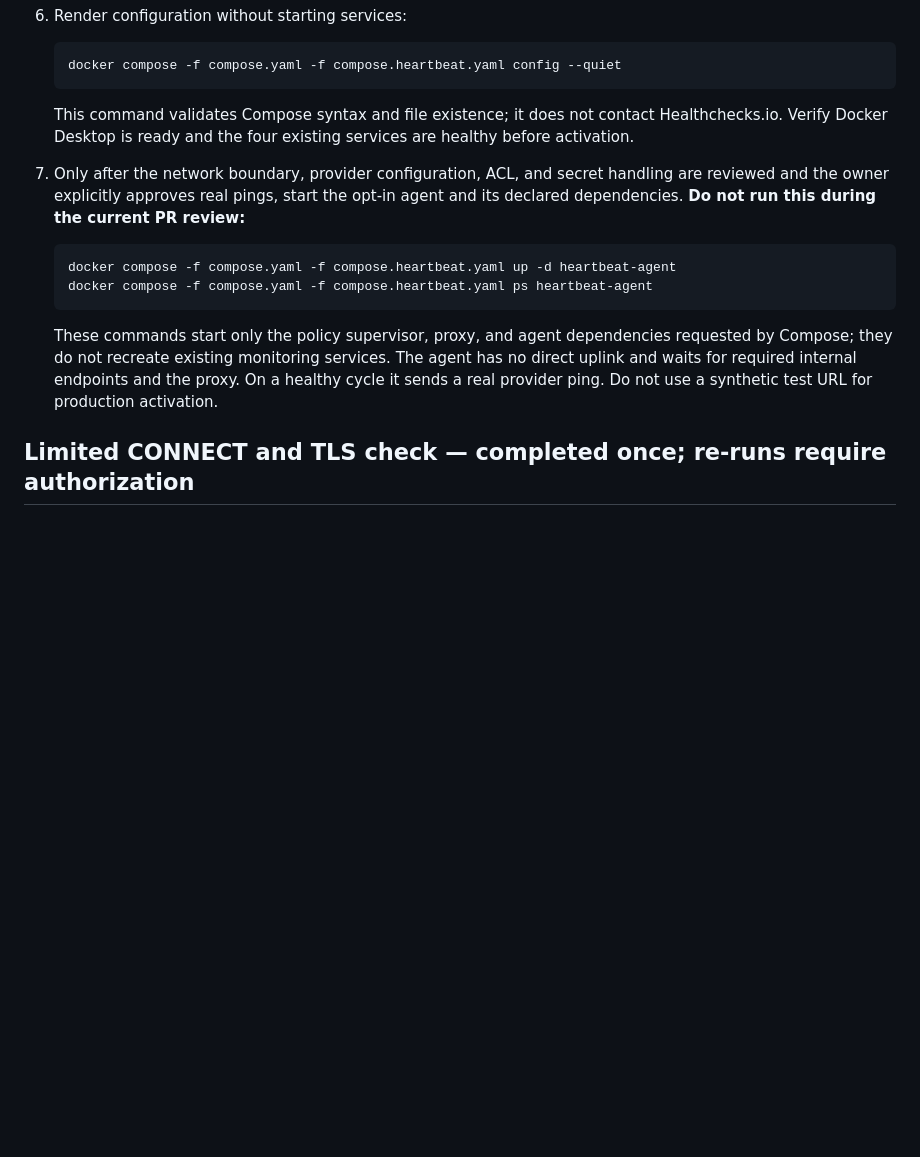
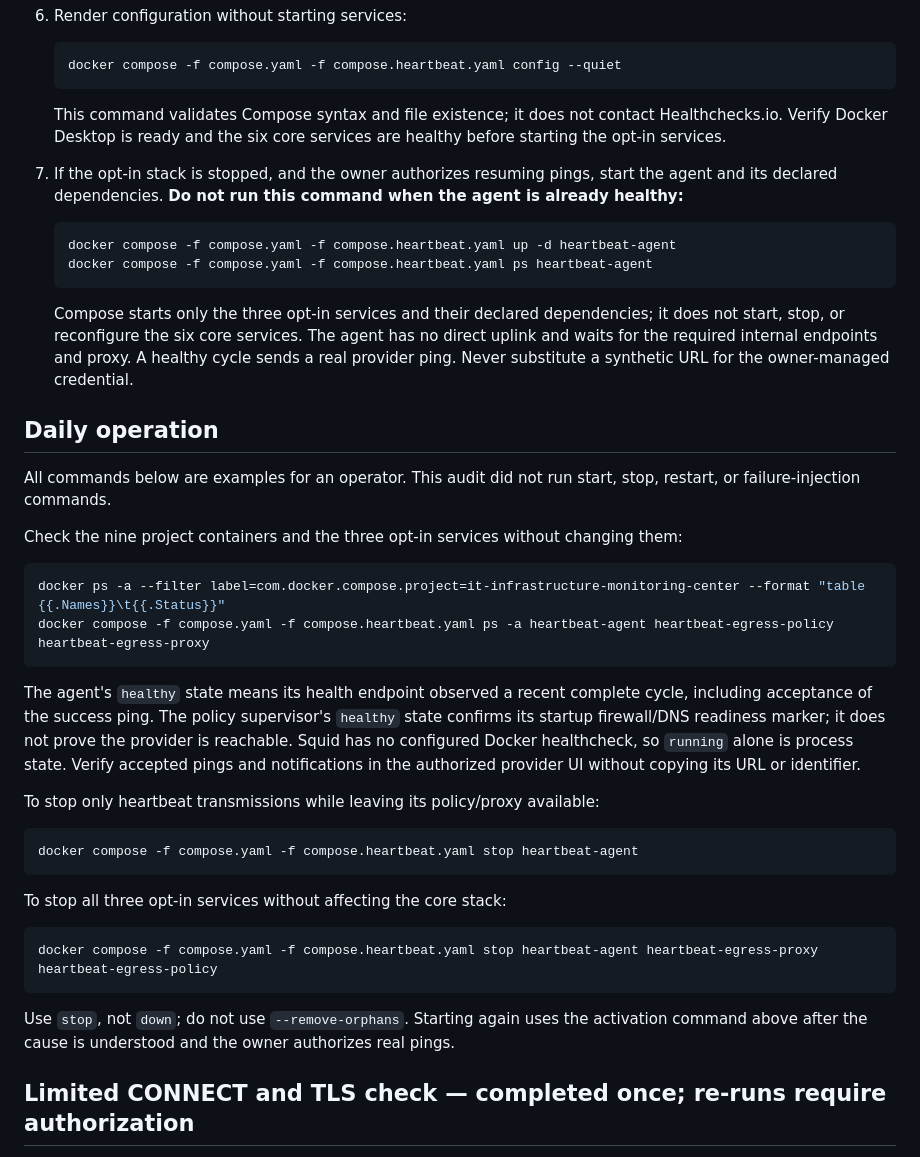
Before and after one commit to charrixxz23/it-infrastructure-monitoring-center, a Markdown page: docs/runbooks/external-heartbeat.md, the part around one of its changes. GitHub-like rendering; blank space fills up the shorter version.

````diff
--- a/docs/runbooks/external-heartbeat.md
+++ b/docs/runbooks/external-heartbeat.md
@@ -47,15 +47,42 @@ Before handling the Ping URL, review the runtime isolation evidence and threat m
    docker compose -f compose.yaml -f compose.heartbeat.yaml config --quiet
    ```
 
-   This command validates Compose syntax and file existence; it does not contact Healthchecks.io. Verify Docker Desktop is ready and the four existing services are healthy before activation.
-7. Only after the network boundary, provider configuration, ACL, and secret handling are reviewed and the owner explicitly approves real pings, start the opt-in agent and its declared dependencies. **Do not run this during the current PR review:**
+   This command validates Compose syntax and file existence; it does not contact Healthchecks.io. Verify Docker Desktop is ready and the six core services are healthy before starting the opt-in services.
+7. If the opt-in stack is stopped, and the owner authorizes resuming pings, start the agent and its declared dependencies. **Do not run this command when the agent is already healthy:**
 
    ```powershell
    docker compose -f compose.yaml -f compose.heartbeat.yaml up -d heartbeat-agent
    docker compose -f compose.yaml -f compose.heartbeat.yaml ps heartbeat-agent
    ```
 
-   These commands start only the policy supervisor, proxy, and agent dependencies requested by Compose; they do not recreate existing monitoring services. The agent has no direct uplink and waits for required internal endpoints and the proxy. On a healthy cycle it sends a real provider ping. Do not use a synthetic test URL for production activation.
+   Compose starts only the three opt-in services and their declared dependencies; it does not start, stop, or reconfigure the six core services. The agent has no direct uplink and waits for the required internal endpoints and proxy. A healthy cycle sends a real provider ping. Never substitute a synthetic URL for the owner-managed credential.
+
+## Daily operation
+
+All commands below are examples for an operator. This audit did not run start, stop, restart, or failure-injection commands.
+
+Check the nine project containers and the three opt-in services without changing them:
+
+```powershell
+docker ps -a --filter label=com.docker.compose.project=it-infrastructure-monitoring-center --format "table {{.Names}}\t{{.Status}}"
+docker compose -f compose.yaml -f compose.heartbeat.yaml ps -a heartbeat-agent heartbeat-egress-policy heartbeat-egress-proxy
+```
+
+The agent's `healthy` state means its health endpoint observed a recent complete cycle, including acceptance of the success ping. The policy supervisor's `healthy` state confirms its startup firewall/DNS readiness marker; it does not prove the provider is reachable. Squid has no configured Docker healthcheck, so `running` alone is process state. Verify accepted pings and notifications in the authorized provider UI without copying its URL or identifier.
+
+To stop only heartbeat transmissions while leaving its policy/proxy available:
+
+```powershell
+docker compose -f compose.yaml -f compose.heartbeat.yaml stop heartbeat-agent
+```
+
+To stop all three opt-in services without affecting the core stack:
+
+```powershell
+docker compose -f compose.yaml -f compose.heartbeat.yaml stop heartbeat-agent heartbeat-egress-proxy heartbeat-egress-policy
+```
+
+Use `stop`, not `down`; do not use `--remove-orphans`. Starting again uses the activation command above after the cause is understood and the owner authorizes real pings.
 
 ## Limited CONNECT and TLS check — completed once; re-runs require authorization
 
````
Also changed, not shown: other parts of docs/runbooks/external-heartbeat.md (+34 -17 lines), README.md (+8 -8 lines), docs/external-heartbeat.md (+22 -7 lines).
